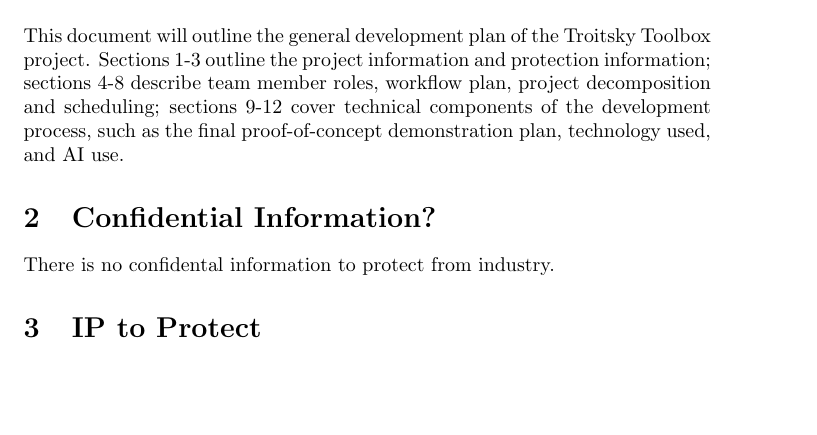
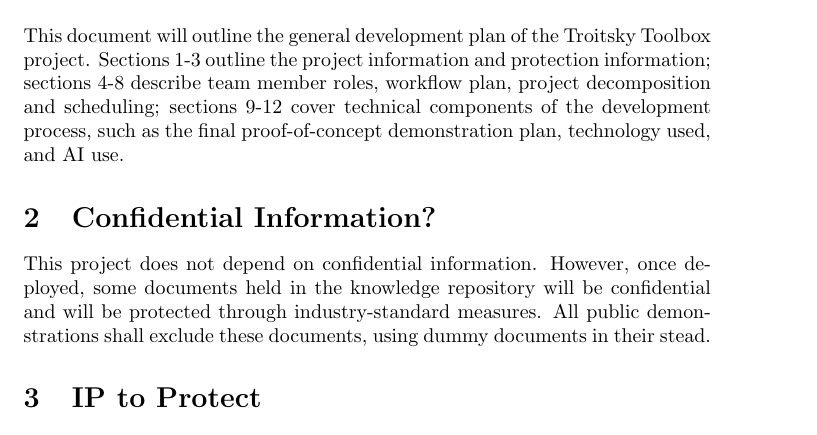
Before and after one commit to JackEaston4/Troitsky-Toolbox, a LaTeX document (docs/DevelopmentPlan/DevelopmentPlan.tex): part of page 2 of 15, cut so that both start at the same text, the shorter picture padded with empty space. Compiled offline with pdfLaTeX; a LaTeX package or settings file that is missing is left out.

Commit message:
Resolve two issues. Closes #88 #91

```diff
--- a/docs/DevelopmentPlan/DevelopmentPlan.tex
+++ b/docs/DevelopmentPlan/DevelopmentPlan.tex
@@ -36,7 +36,9 @@
 This document will outline the general development plan of the Troitsky Toolbox project. Sections 1-3 outline the project information and protection information; sections 4-8 describe team member roles, workflow plan, project decomposition and scheduling; sections 9-12 cover technical components of the development process, such as the final proof-of-concept demonstration plan, technology used, and AI use.
 
 \section{Confidential Information?}
-There is no confidental information to protect from industry.
+This project does not depend on confidential information. However, once deployed, some documents held in the knowledge repository
+will be confidential and will be protected through industry-standard measures. All public demonstrations shall exclude
+these documents, using dummy documents in their stead.
 
 \section{IP to Protect}
 There is no IP to protect in this project.
```
Also changed, not shown: docs/ProblemStatementAndGoals/ProblemStatement.tex (+2 -1 lines).
